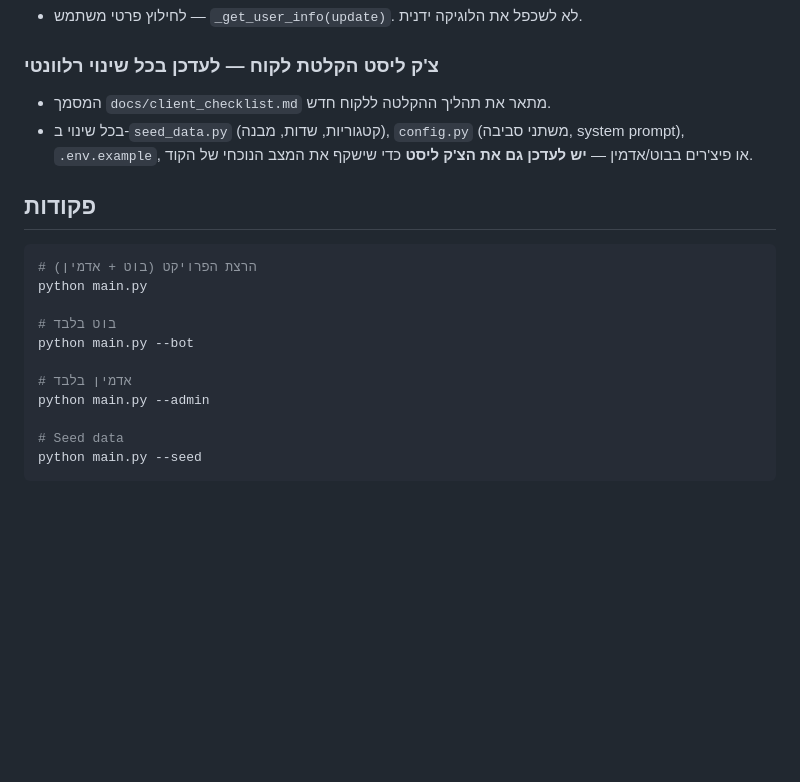
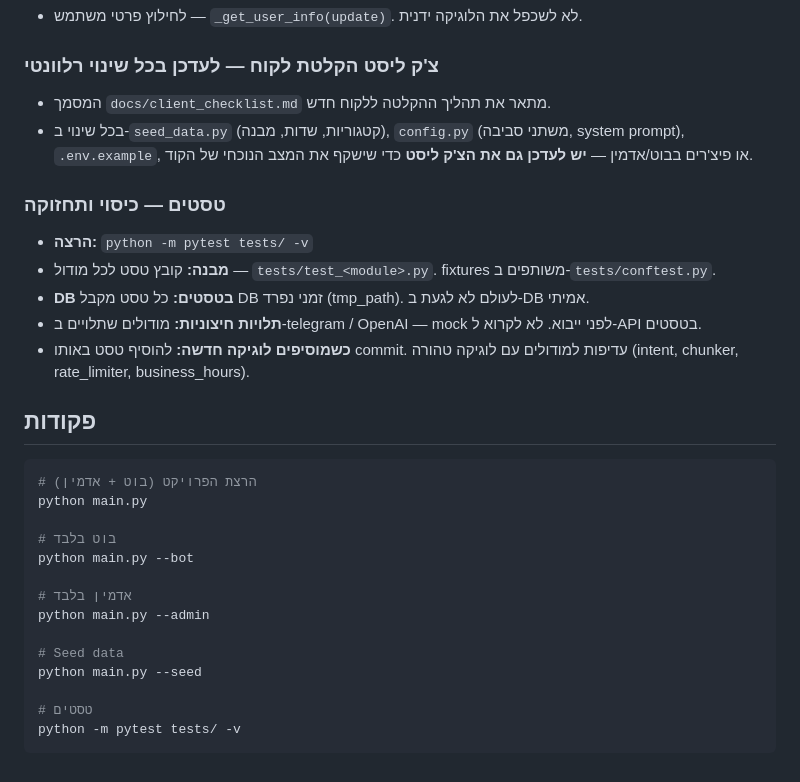
Before and after one commit to amirbiron/ai-business-bot, a Markdown page: CLAUDE.md, the part around the change. Rendered like a GitHub page; blank space fills up the shorter version.

Commit message:
עדכון CLAUDE.md עם הנחיות טסטים
https://claude.ai/code/session_01Qg9PrdrvmrdL6f5C5EXiXf

````diff
--- a/CLAUDE.md
+++ b/CLAUDE.md
@@ -65,6 +65,13 @@
 - המסמך `docs/client_checklist.md` מתאר את תהליך ההקלטה ללקוח חדש.
 - בכל שינוי ב-`seed_data.py` (קטגוריות, שדות, מבנה), `config.py` (משתני סביבה, system prompt), `.env.example`, או פיצ'רים בבוט/אדמין — **יש לעדכן גם את הצ'ק ליסט** כדי שישקף את המצב הנוכחי של הקוד.
 
+### טסטים — כיסוי ותחזוקה
+- **הרצה:** `python -m pytest tests/ -v`
+- **מבנה:** קובץ טסט לכל מודול — `tests/test_<module>.py`. fixtures משותפים ב-`tests/conftest.py`.
+- **DB בטסטים:** כל טסט מקבל DB זמני נפרד (tmp_path). לעולם לא לגעת ב-DB אמיתי.
+- **תלויות חיצוניות:** מודולים שתלויים ב-telegram / OpenAI — mock לפני ייבוא. לא לקרוא ל-API בטסטים.
+- **כשמוסיפים לוגיקה חדשה:** להוסיף טסט באותו commit. עדיפות למודולים עם לוגיקה טהורה (intent, chunker, rate_limiter, business_hours).
+
 ## פקודות
 
 ```bash
@@ -79,4 +86,7 @@ python main.py --admin
 
 # Seed data
 python main.py --seed
+
+# טסטים
+python -m pytest tests/ -v
 ```
````
